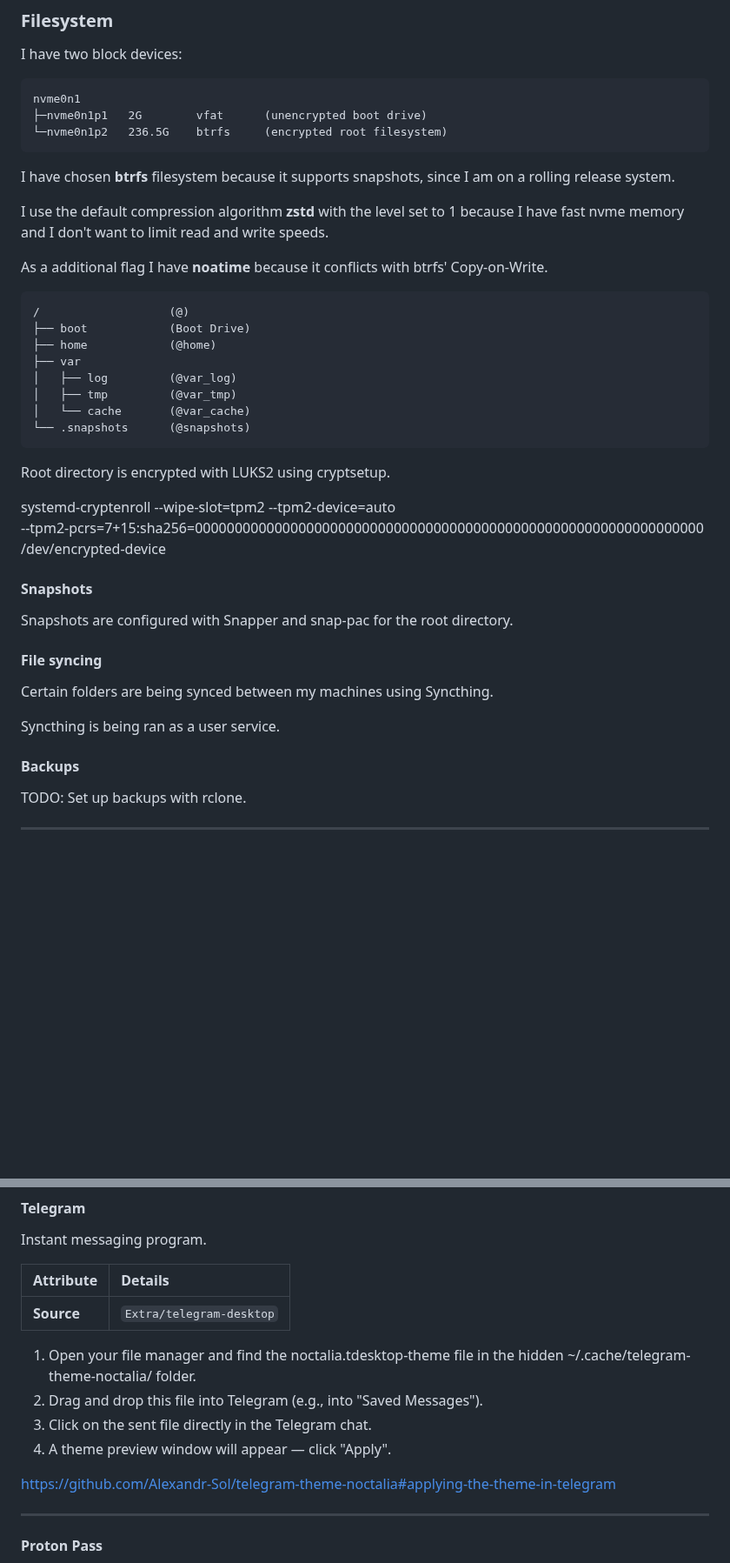
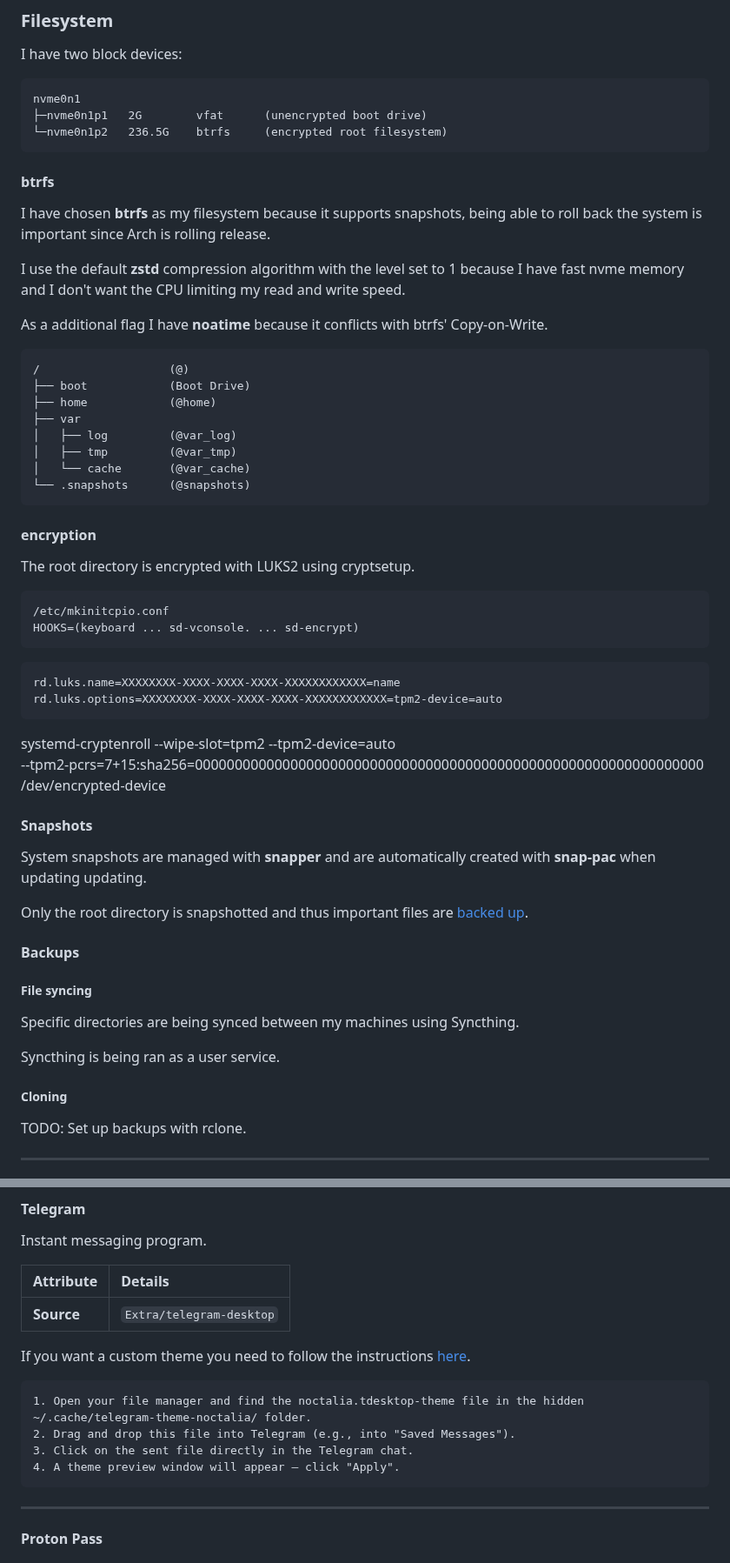
Before and after one commit to RSKA3/ArchX13, a Markdown page: documentation.md, 2 parts joined by grey strips. Shown at 87% size. Drawn GitHub-style; blank space fills up the shorter version.

````diff
--- a/documentation.md
+++ b/documentation.md
@@ -43,9 +43,11 @@ nvme0n1
 └─nvme0n1p2   236.5G    btrfs     (encrypted root filesystem)
 ```
 
-I have chosen **btrfs** filesystem because it supports snapshots, since I am on a rolling release system.
+#### btrfs
 
-I use the default compression algorithm **zstd** with the level set to 1 because I have fast nvme memory and I don't want to limit read and write speeds.
+I have chosen **btrfs** as my filesystem because it supports snapshots, being able to roll back the system is important since Arch is rolling release.
+
+I use the default **zstd** compression algorithm with the level set to 1 because I have fast nvme memory and I don't want the CPU limiting my read and write speed.
 
 As a additional flag I have **noatime** because it conflicts with btrfs' Copy-on-Write.
 
@@ -60,7 +62,19 @@ As a additional flag I have **noatime** because it conflicts with btrfs' Copy-on
 └── .snapshots      (@snapshots)
 ```
 
-Root directory is encrypted with LUKS2 using cryptsetup.
+#### encryption
+
+The root directory is encrypted with LUKS2 using cryptsetup.
+
+```
+/etc/mkinitcpio.conf
+HOOKS=(keyboard ... sd-vconsole. ... sd-encrypt)
+```
+
+```
+rd.luks.name=XXXXXXXX-XXXX-XXXX-XXXX-XXXXXXXXXXXX=name
+rd.luks.options=XXXXXXXX-XXXX-XXXX-XXXX-XXXXXXXXXXXX=tpm2-device=auto
+```
 
 systemd-cryptenroll --wipe-slot=tpm2 --tpm2-device=auto \
   --tpm2-pcrs=7+15:sha256=0000000000000000000000000000000000000000000000000000000000000000 \
@@ -68,15 +82,19 @@ systemd-cryptenroll --wipe-slot=tpm2 --tpm2-device=auto \
 
 #### Snapshots
 
-Snapshots are configured with Snapper and snap-pac for the root directory.
+System snapshots are managed with **snapper** and are automatically created with **snap-pac** when updating updating.
 
-#### File syncing
+Only the root directory is snapshotted and thus important files are [backed up](#file-syncing).
 
-Certain folders are being synced between my machines using Syncthing.
+#### Backups
+
+##### File syncing
+
+Specific directories are being synced between my machines using Syncthing.
 
 Syncthing is being ran as a user service.
 
-#### Backups
+##### Cloning
 
 TODO: Set up backups with rclone.
 
@@ -361,12 +415,13 @@ Instant messaging program.
 | :--- | :--- |
 | **Source** | `Extra/telegram-desktop` |
 
+If you want a custom theme you need to follow the instructions [here](https://github.com/Alexandr-Sol/telegram-theme-noctalia#applying-the-theme-in-telegram).
+```
 1. Open your file manager and find the noctalia.tdesktop-theme file in the hidden ~/.cache/telegram-theme-noctalia/ folder.
 2. Drag and drop this file into Telegram (e.g., into "Saved Messages").
 3. Click on the sent file directly in the Telegram chat.
 4. A theme preview window will appear — click "Apply".
-
-https://github.com/Alexandr-Sol/telegram-theme-noctalia#applying-the-theme-in-telegram
+```
 
 ---
 
````
Also changed, not shown: other parts of documentation.md (+37 -1 lines), images/plymouth-arch-theme.png (added), 1 other file.
